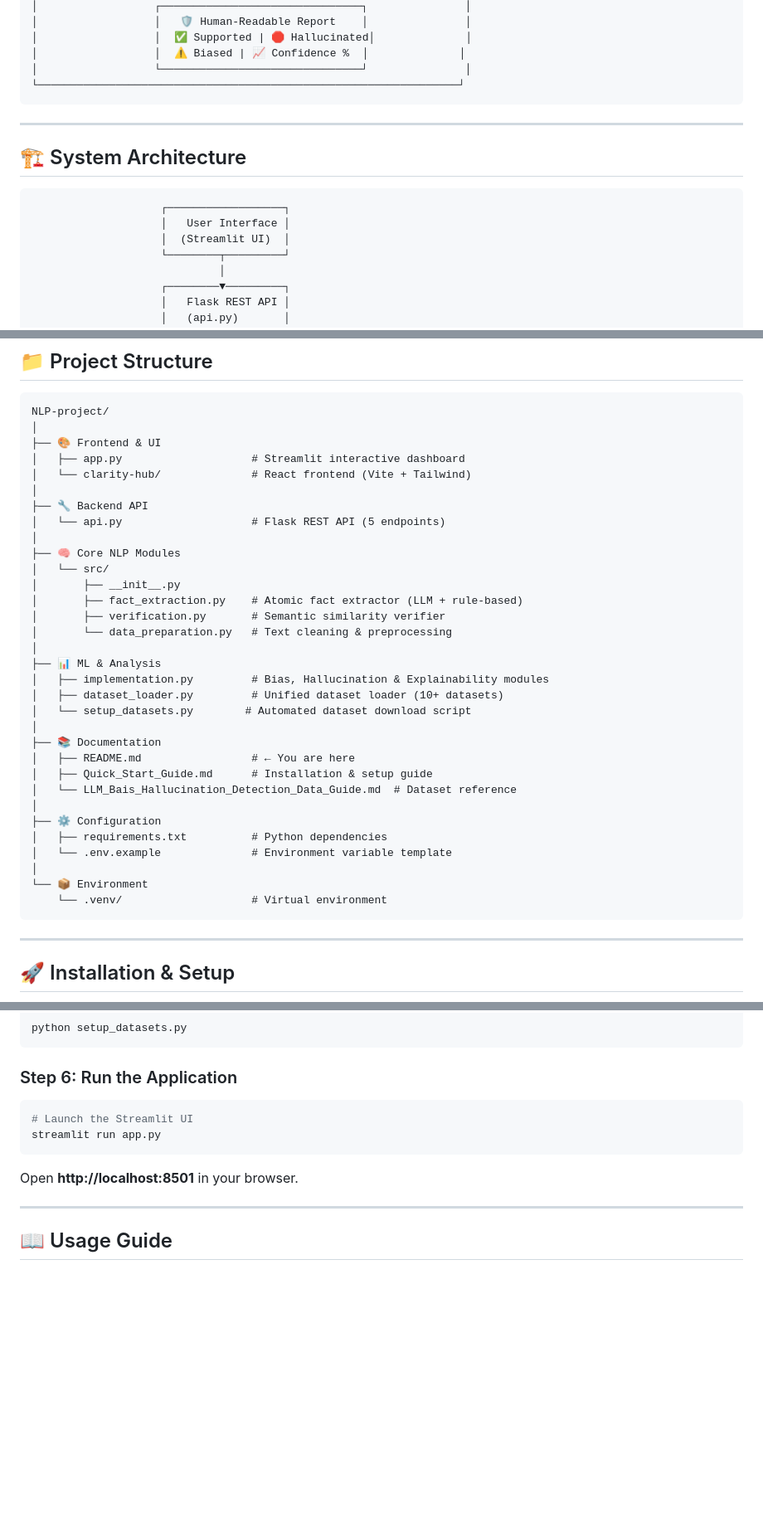
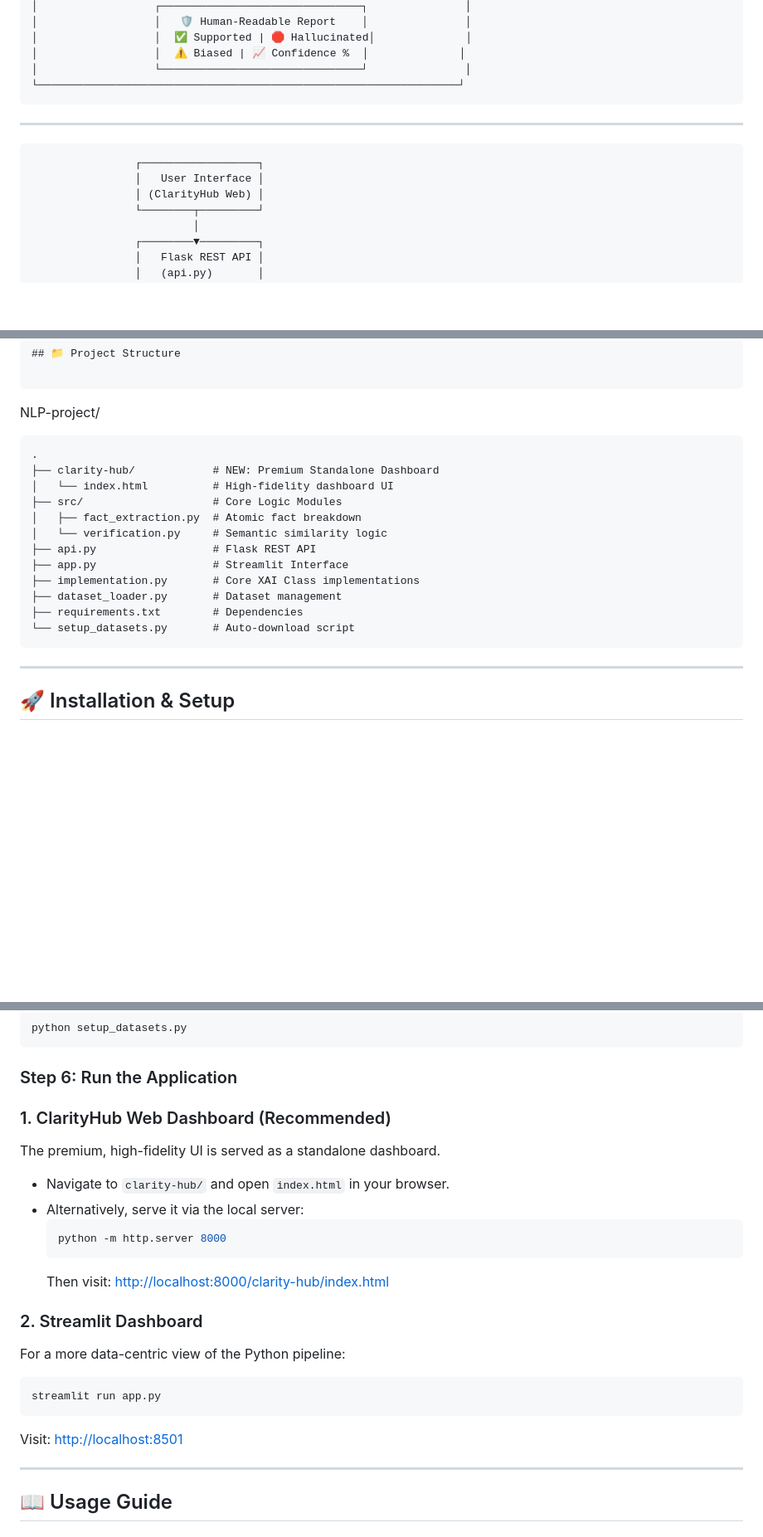
Before and after one commit to Palakjas/baised-and-hallucination-project, a Markdown page: README.md, 3 parts joined by grey strips. Shown at 83% size. GitHub-like rendering; blank space fills up the shorter version.

Commit message:
Update README: Added ClarityHub Dashboard and simplified project structure

````diff
--- a/README.md
+++ b/README.md
@@ -79,12 +79,9 @@ ClarityHub is a **3-module Explainable AI (XAI) system** that:
 
 ---
 
-## 🏗️ System Architecture
-
-```
                     ┌──────────────────┐
                     │   User Interface │
-                    │  (Streamlit UI)  │
+                    │ (ClarityHub Web) │
                     └────────┬─────────┘
                              │
                     ┌────────▼─────────┐
@@ -161,37 +158,19 @@ ClarityHub is a **3-module Explainable AI (XAI) system** that:
 
 ```
 NLP-project/
-│
-├── 🎨 Frontend & UI
-│   ├── app.py                    # Streamlit interactive dashboard
-│   └── clarity-hub/              # React frontend (Vite + Tailwind)
-│
-├── 🔧 Backend API
-│   └── api.py                    # Flask REST API (5 endpoints)
-│
-├── 🧠 Core NLP Modules
-│   └── src/
-│       ├── __init__.py
-│       ├── fact_extraction.py    # Atomic fact extractor (LLM + rule-based)
-│       ├── verification.py       # Semantic similarity verifier
-│       └── data_preparation.py   # Text cleaning & preprocessing
-│
-├── 📊 ML & Analysis
-│   ├── implementation.py         # Bias, Hallucination & Explainability modules
-│   ├── dataset_loader.py         # Unified dataset loader (10+ datasets)
-│   └── setup_datasets.py        # Automated dataset download script
-│
-├── 📚 Documentation
-│   ├── README.md                 # ← You are here
-│   ├── Quick_Start_Guide.md      # Installation & setup guide
-│   └── LLM_Bais_Hallucination_Detection_Data_Guide.md  # Dataset reference
-│
-├── ⚙️ Configuration
-│   ├── requirements.txt          # Python dependencies
-│   └── .env.example              # Environment variable template
-│
-└── 📦 Environment
-    └── .venv/                    # Virtual environment
+```text
+.
+├── clarity-hub/            # NEW: Premium Standalone Dashboard
+│   └── index.html          # High-fidelity dashboard UI
+├── src/                    # Core Logic Modules
+│   ├── fact_extraction.py  # Atomic fact breakdown
+│   └── verification.py     # Semantic similarity logic
+├── api.py                  # Flask REST API
+├── app.py                  # Streamlit Interface
+├── implementation.py       # Core XAI Class implementations
+├── dataset_loader.py       # Dataset management
+├── requirements.txt        # Dependencies
+└── setup_datasets.py       # Auto-download script
 ```
 
 ---
@@ -244,12 +223,22 @@ python setup_datasets.py
 
 ### Step 6: Run the Application
 
+### 1. ClarityHub Web Dashboard (Recommended)
+The premium, high-fidelity UI is served as a standalone dashboard.
+
+*   Navigate to `clarity-hub/` and open `index.html` in your browser.
+*   Alternatively, serve it via the local server:
+    ```bash
+    python -m http.server 8000
+    ```
+    Then visit: [http://localhost:8000/clarity-hub/index.html](http://localhost:8000/clarity-hub/index.html)
+
+### 2. Streamlit Dashboard
+For a more data-centric view of the Python pipeline:
 ```bash
-# Launch the Streamlit UI
 streamlit run app.py
 ```
-
-Open **http://localhost:8501** in your browser.
+Visit: [http://localhost:8501](http://localhost:8501)
 
 ---
 
````
